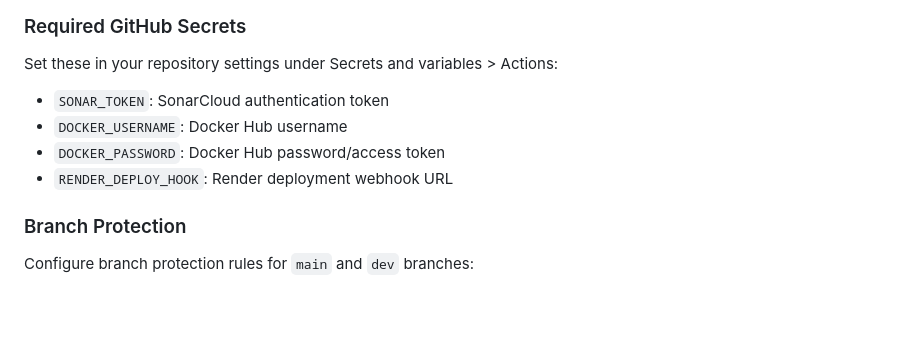
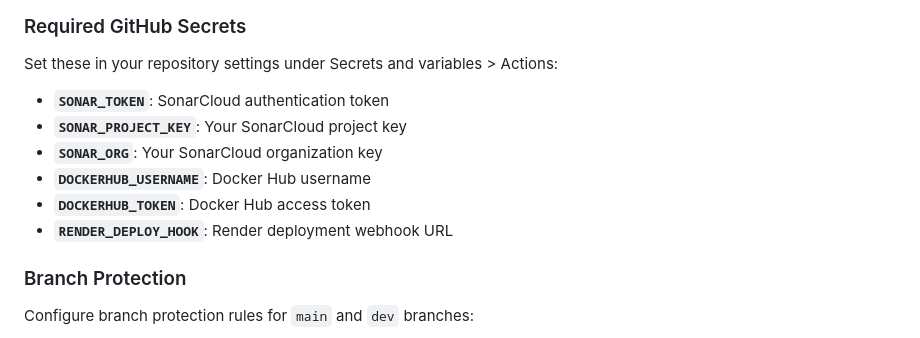
Before and after one commit to Mukta64Chaudhari/DevOPs_CI_CD, a Markdown page: README.md, the part around the change. Rendered like a GitHub page; blank space fills up the shorter version.

Commit message:
Update README with correct GitHub secret names for CI workflow

```diff
--- a/README.md
+++ b/README.md
@@ -710,10 +710,12 @@ The CI/CD pipeline includes:
 
 Set these in your repository settings under Secrets and variables > Actions:
 
-- `SONAR_TOKEN`: SonarCloud authentication token
-- `DOCKER_USERNAME`: Docker Hub username
-- `DOCKER_PASSWORD`: Docker Hub password/access token
-- `RENDER_DEPLOY_HOOK`: Render deployment webhook URL
+- **`SONAR_TOKEN`**: SonarCloud authentication token
+- **`SONAR_PROJECT_KEY`**: Your SonarCloud project key
+- **`SONAR_ORG`**: Your SonarCloud organization key
+- **`DOCKERHUB_USERNAME`**: Docker Hub username
+- **`DOCKERHUB_TOKEN`**: Docker Hub access token
+- **`RENDER_DEPLOY_HOOK`**: Render deployment webhook URL
 
 ### Branch Protection
 
```
